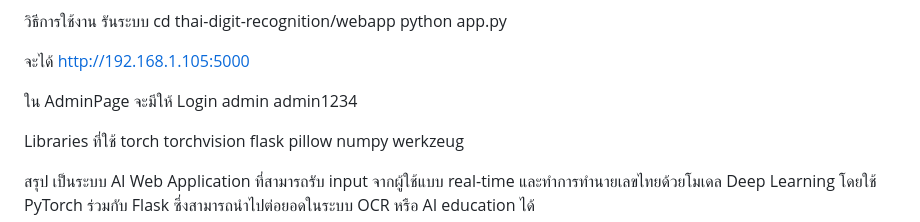
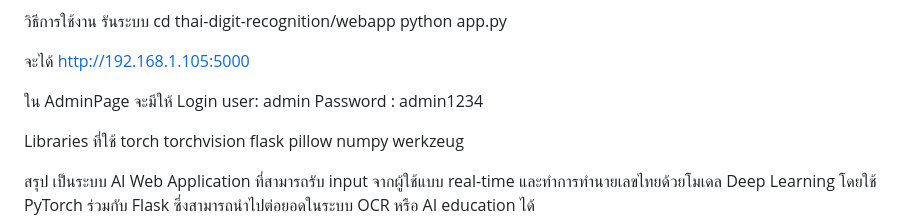
Before and after one commit to aum2004p/Thai-Digit-AI, a Markdown page: README.md, the part around the change. Drawn GitHub-style.

```diff
--- a/README.md
+++ b/README.md
@@ -62,8 +62,8 @@ python app.py
 จะได้ http://192.168.1.105:5000
 
 ใน AdminPage จะมีให้ Login
-admin
-admin1234
+user: admin
+Password : admin1234
 
 Libraries ที่ใช้
 torch
```
